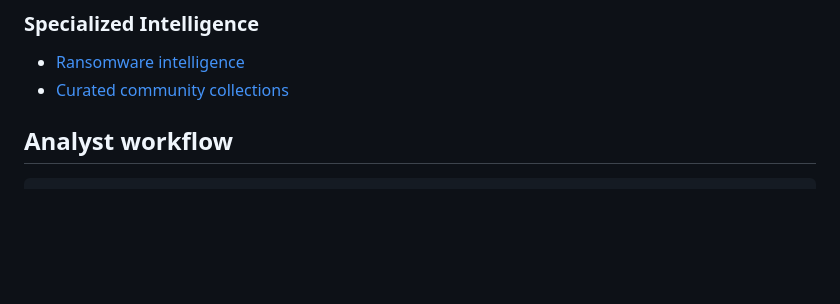
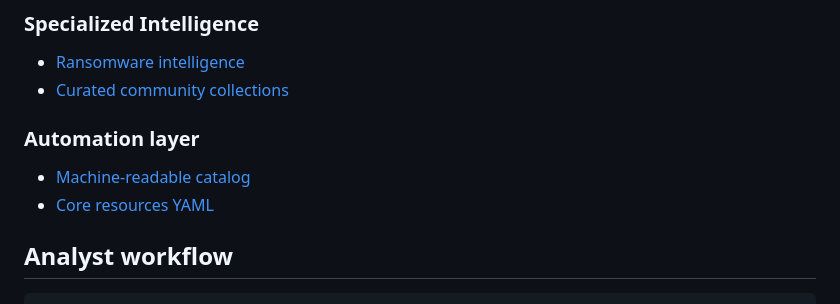
Before and after one commit to Ridd1kulusC0d3r/Cyber_Threat_intelligence-Internals, a Markdown page: README.md, the part around the change. GitHub-like rendering; blank space fills up the shorter version.

Commit message:
docs: link machine-readable catalog from README

```diff
--- a/README.md
+++ b/README.md
@@ -62,6 +62,10 @@ A historically important project is not automatically a good choice for a new de
 ### Specialized Intelligence
 - [Ransomware intelligence](docs/ransomware-intelligence.md)
 - [Curated community collections](docs/curated-collections.md)
+
+### Automation layer
+- [Machine-readable catalog](catalog/README.md)
+- [Core resources YAML](catalog/core.yaml)
 
 ## Analyst workflow
 
```
